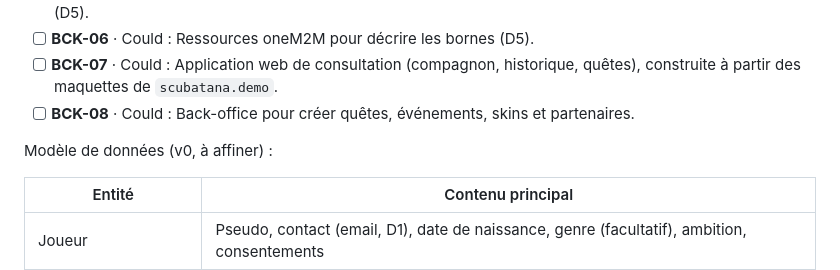
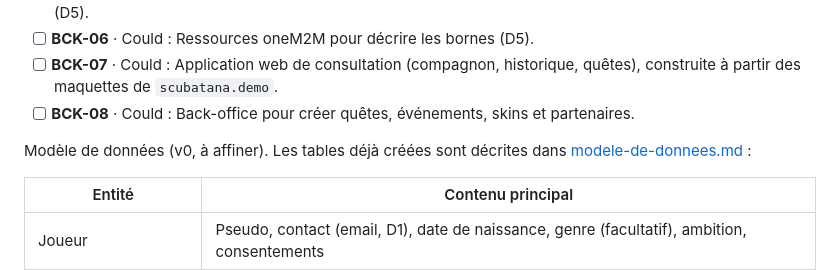
Before and after one commit to Scubatana/scubanion, a Markdown page: docs/cahier-des-charges.md, the part around the change. GitHub-like rendering.

Commit message:
docs: décrire le modèle de données en place et ses choix de conception

```diff
--- a/docs/cahier-des-charges.md
+++ b/docs/cahier-des-charges.md
@@ -200,7 +200,7 @@ Topics MQTT (*proposition*) :
 - [ ] **BCK-07** · Could : Application web de consultation (compagnon, historique, quêtes), construite à partir des maquettes de `scubatana.demo`.
 - [ ] **BCK-08** · Could : Back-office pour créer quêtes, événements, skins et partenaires.
 
-Modèle de données (v0, à affiner) :
+Modèle de données (v0, à affiner). Les tables déjà créées sont décrites dans [modele-de-donnees.md](modele-de-donnees.md) :
 
 | Entité                 | Contenu principal                                                                                                      |
 | ----------------------- | ---------------------------------------------------------------------------------------------------------------------- |
```
Also changed, not shown: docs/modele-de-donnees.md (added, +109 -0 lines).
